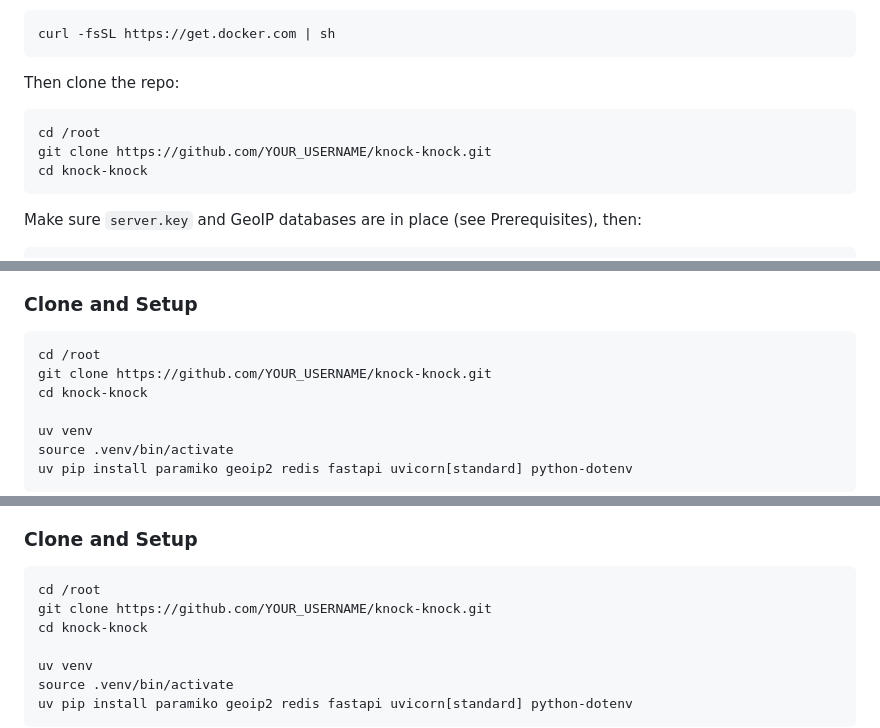
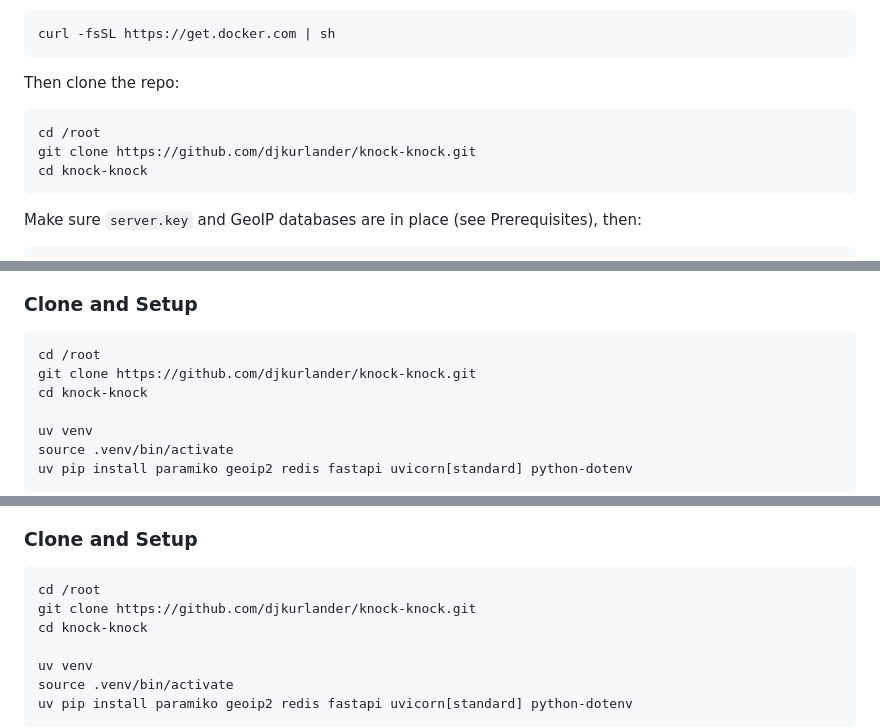
Before and after one commit to djkurlander/knock-knock, a Markdown page: INSTALL.md, 3 parts joined by grey strips. GitHub-like rendering.

Commit message:
Fix repo URL in INSTALL.md

````diff
--- a/INSTALL.md
+++ b/INSTALL.md
@@ -121,7 +121,7 @@ curl -fsSL https://get.docker.com | sh
 Then clone the repo:
 ```bash
 cd /root
-git clone https://github.com/YOUR_USERNAME/knock-knock.git
+git clone https://github.com/djkurlander/knock-knock.git
 cd knock-knock
 ```
 
@@ -173,7 +173,7 @@ source ~/.bashrc
 
 ```bash
 cd /root
-git clone https://github.com/YOUR_USERNAME/knock-knock.git
+git clone https://github.com/djkurlander/knock-knock.git
 cd knock-knock
 
 uv venv
@@ -241,7 +241,7 @@ source ~/.bashrc
 
 ```bash
 cd /root
-git clone https://github.com/YOUR_USERNAME/knock-knock.git
+git clone https://github.com/djkurlander/knock-knock.git
 cd knock-knock
 
 uv venv
````
